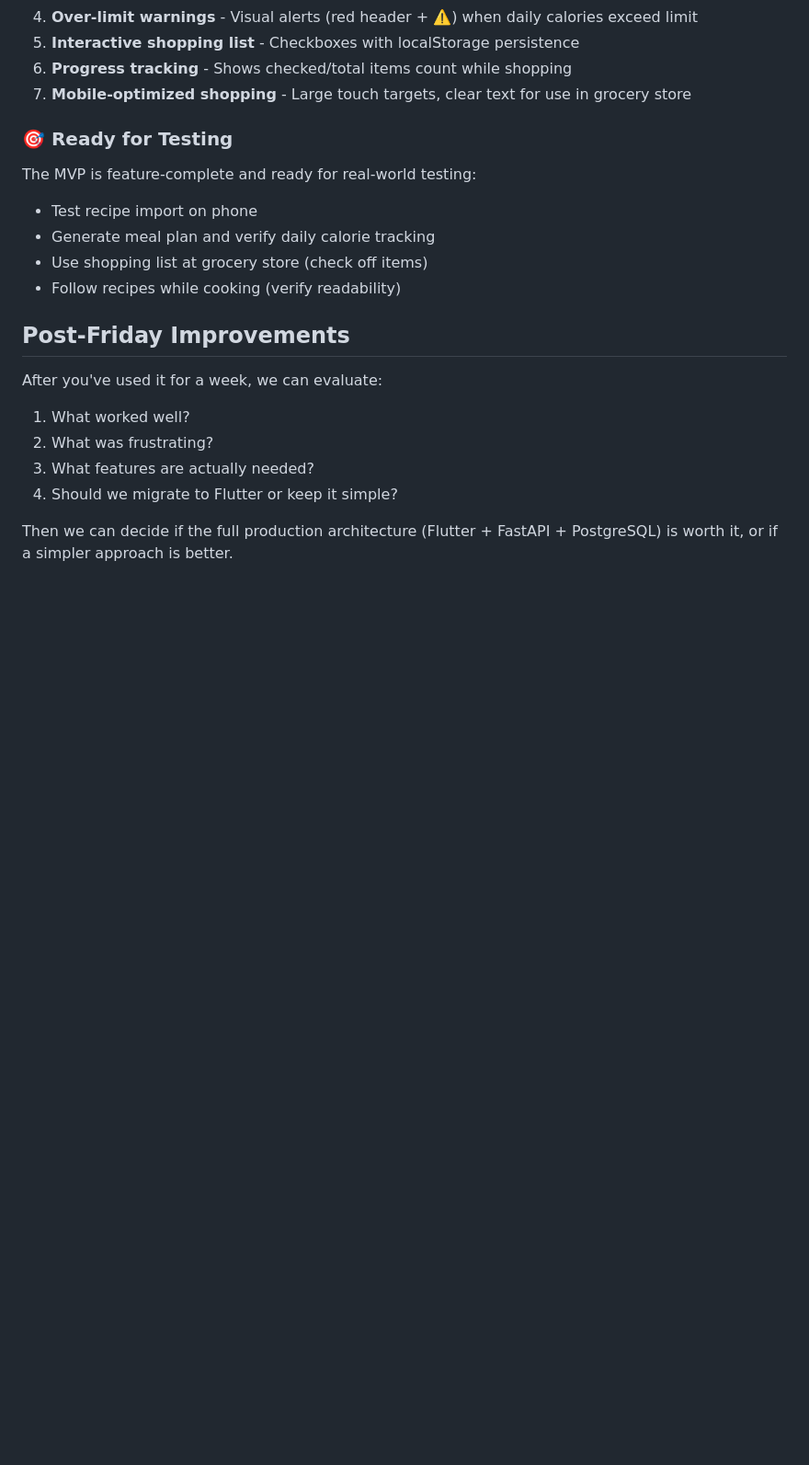
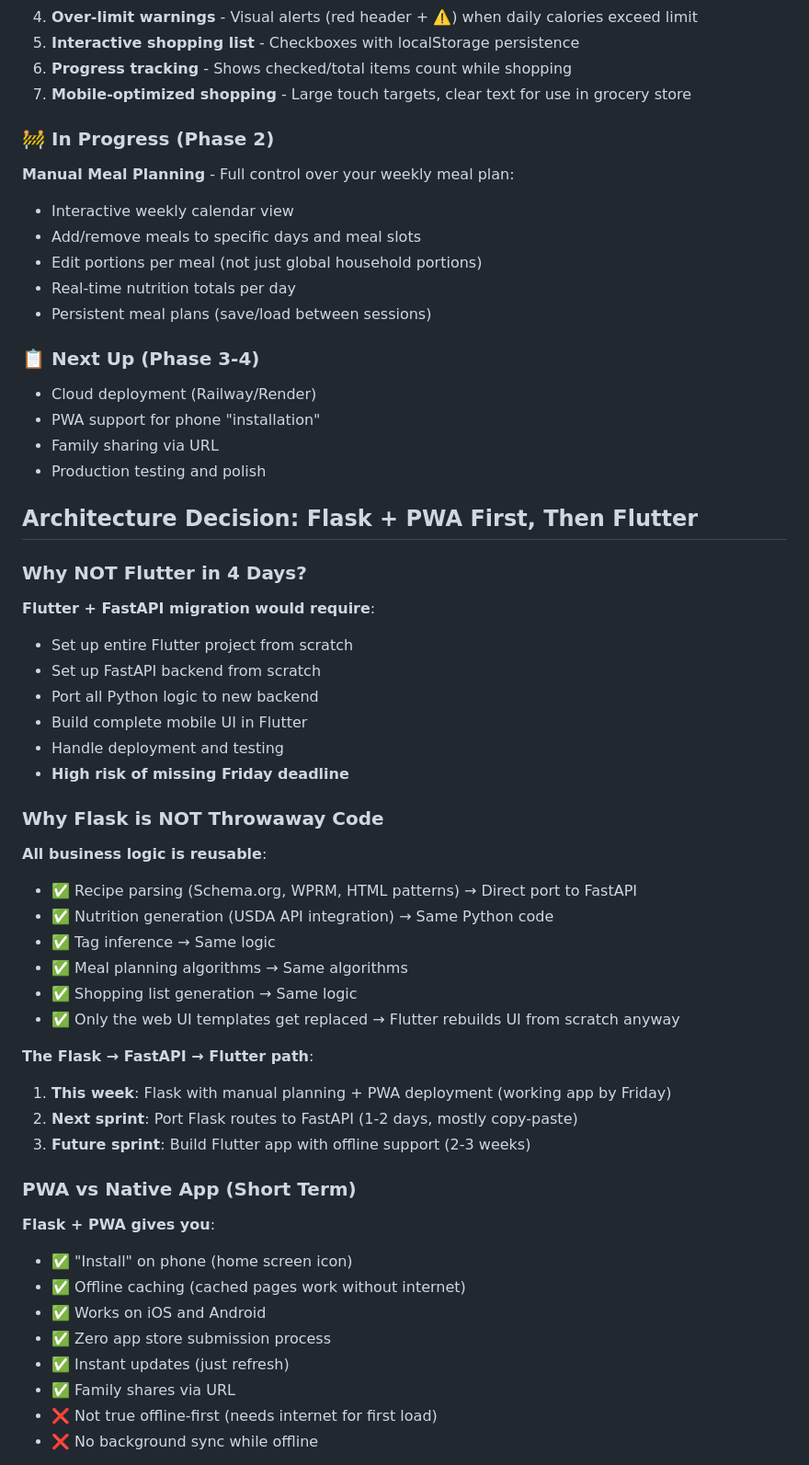
Before and after one commit to tarbadev/meal-planner, a Markdown page: MVP_PLAN.md, the part around one of its changes. Shown at 92% size. Rendered like a GitHub page; blank space fills up the shorter version.

```diff
--- a/MVP_PLAN.md
+++ b/MVP_PLAN.md
@@ -249,19 +289,53 @@ By next Friday, you should be able to:
 6. **Progress tracking** - Shows checked/total items count while shopping
 7. **Mobile-optimized shopping** - Large touch targets, clear text for use in grocery store
 
-### 🎯 Ready for Testing
-The MVP is feature-complete and ready for real-world testing:
-- Test recipe import on phone
-- Generate meal plan and verify daily calorie tracking
-- Use shopping list at grocery store (check off items)
-- Follow recipes while cooking (verify readability)
+### 🚧 In Progress (Phase 2)
+**Manual Meal Planning** - Full control over your weekly meal plan:
+- Interactive weekly calendar view
+- Add/remove meals to specific days and meal slots
+- Edit portions per meal (not just global household portions)
+- Real-time nutrition totals per day
+- Persistent meal plans (save/load between sessions)
 
-## Post-Friday Improvements
+### 📋 Next Up (Phase 3-4)
+- Cloud deployment (Railway/Render)
+- PWA support for phone "installation"
+- Family sharing via URL
+- Production testing and polish
 
-After you've used it for a week, we can evaluate:
-1. What worked well?
-2. What was frustrating?
-3. What features are actually needed?
-4. Should we migrate to Flutter or keep it simple?
+## Architecture Decision: Flask + PWA First, Then Flutter
 
-Then we can decide if the full production architecture (Flutter + FastAPI + PostgreSQL) is worth it, or if a simpler approach is better.
+### Why NOT Flutter in 4 Days?
+**Flutter + FastAPI migration would require**:
+- Set up entire Flutter project from scratch
+- Set up FastAPI backend from scratch
+- Port all Python logic to new backend
+- Build complete mobile UI in Flutter
+- Handle deployment and testing
+- **High risk of missing Friday deadline**
+
+### Why Flask is NOT Throwaway Code
+**All business logic is reusable**:
+- ✅ Recipe parsing (Schema.org, WPRM, HTML patterns) → Direct port to FastAPI
+- ✅ Nutrition generation (USDA API integration) → Same Python code
+- ✅ Tag inference → Same logic
+- ✅ Meal planning algorithms → Same algorithms
+- ✅ Shopping list generation → Same logic
+- ✅ Only the web UI templates get replaced → Flutter rebuilds UI from scratch anyway
+
+**The Flask → FastAPI → Flutter path**:
+1. **This week**: Flask with manual planning + PWA deployment (working app by Friday)
+2. **Next sprint**: Port Flask routes to FastAPI (1-2 days, mostly copy-paste)
+3. **Future sprint**: Build Flutter app with offline support (2-3 weeks)
+
+### PWA vs Native App (Short Term)
+**Flask + PWA gives you**:
+- ✅ "Install" on phone (home screen icon)
+- ✅ Offline caching (cached pages work without internet)
+- ✅ Works on iOS and Android
+- ✅ Zero app store submission process
+- ✅ Instant updates (just refresh)
+- ✅ Family shares via URL
+- ❌ Not true offline-first (needs internet for first load)
+- ❌ No background sync while offline
+
```
Also changed, not shown: other parts of MVP_PLAN.md (+79 -19 lines).
